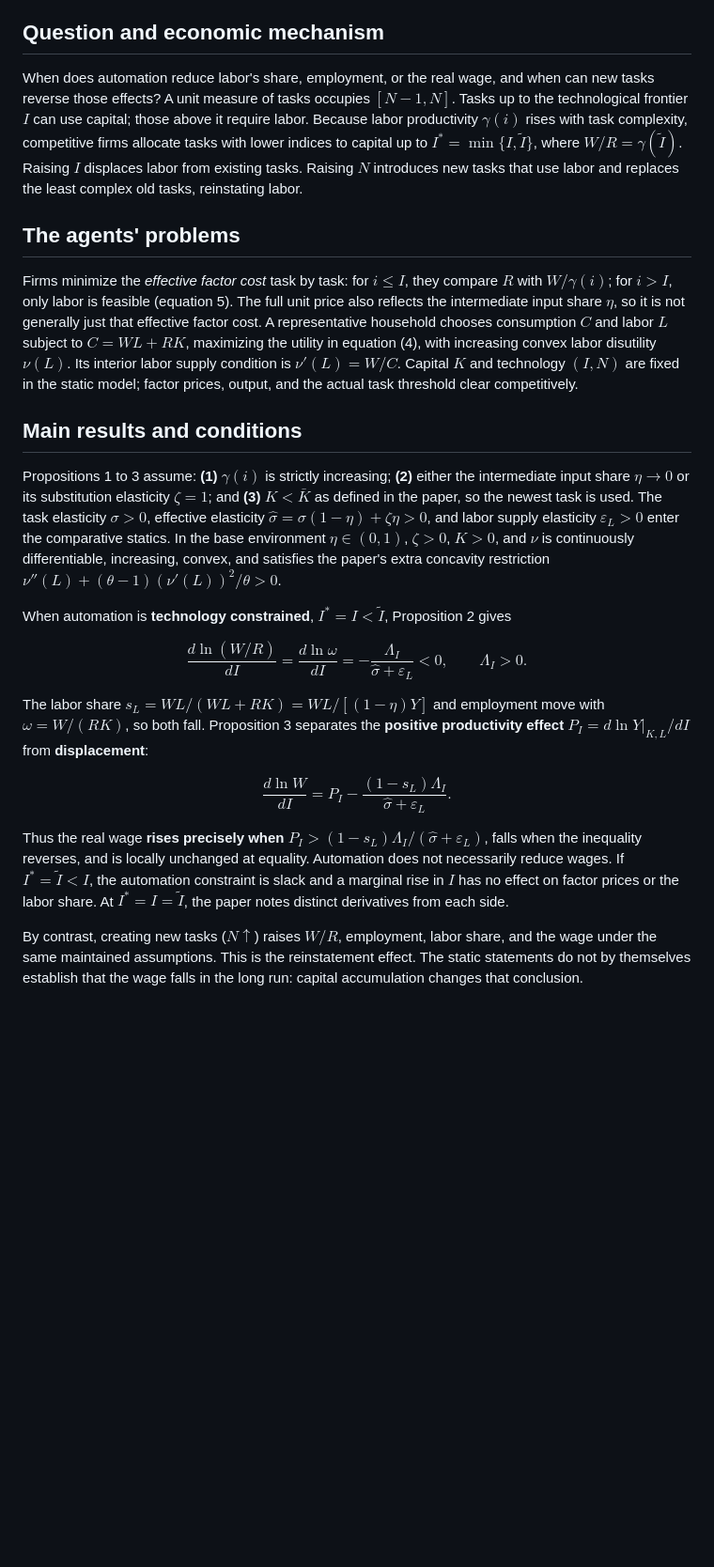
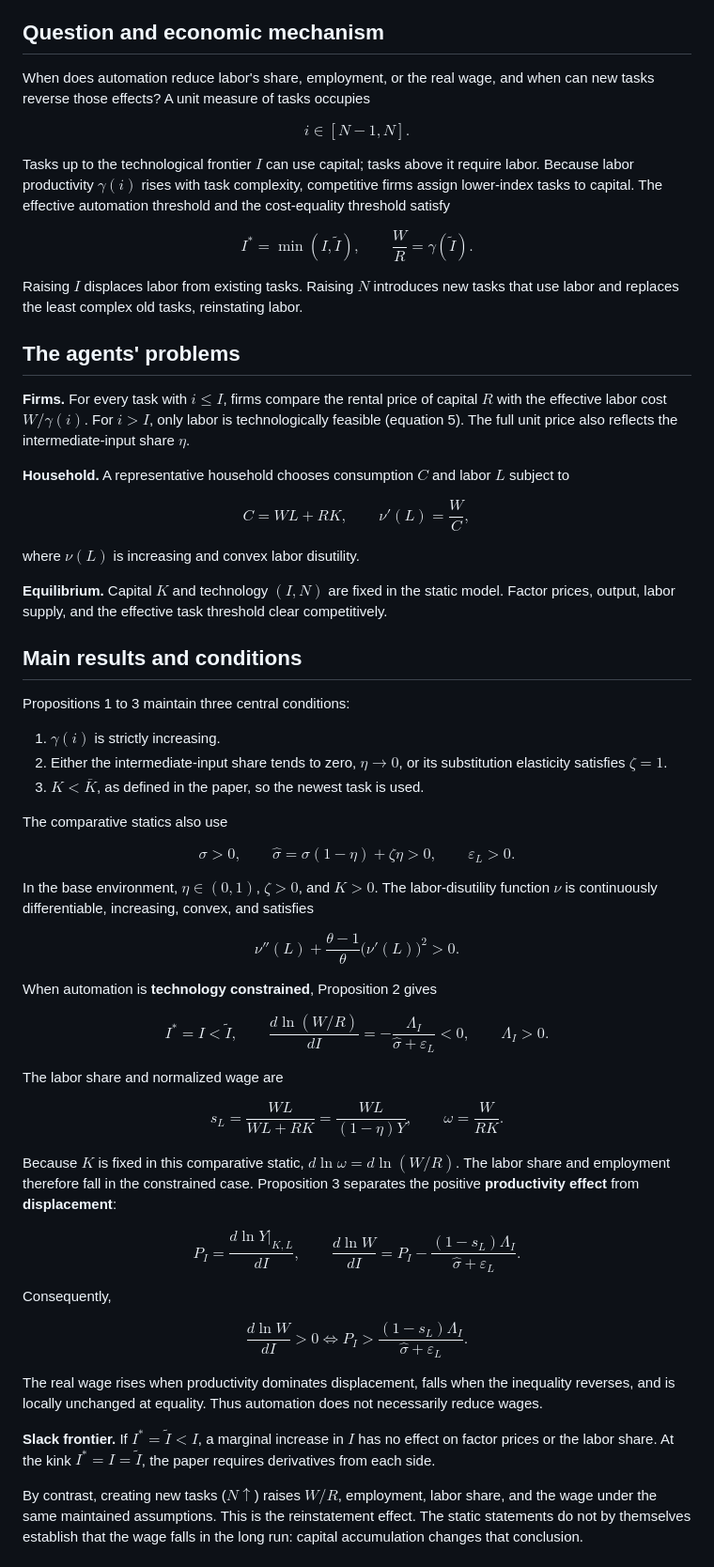
Before and after one commit to johnbarraza/ai-06-restrepo, a Markdown page: README.md, the part around the change. Shown at 94% size. GitHub-like rendering; blank space fills up the shorter version.

Commit message:
fix README math layout on GitHub

```diff
--- a/README.md
+++ b/README.md
@@ -13,25 +13,85 @@ This repository reads the **NBER version revised in June 2017 (87 pages)**. The
 
 ## Question and economic mechanism
 
-When does automation reduce labor's share, employment, or the real wage, and when can new tasks reverse those effects? A unit measure of tasks occupies $[N-1,N]$. Tasks up to the technological frontier $I$ can use capital; those above it require labor. Because labor productivity $\gamma(i)$ rises with task complexity, competitive firms allocate tasks with lower indices to capital up to $I^{\ast}=\min\lbrace I,\widetilde I\rbrace$, where $W/R=\gamma(\widetilde I)$. Raising $I$ displaces labor from existing tasks. Raising $N$ introduces new tasks that use labor and replaces the least complex old tasks, reinstating labor.
+When does automation reduce labor's share, employment, or the real wage, and when can new tasks reverse those effects? A unit measure of tasks occupies
+
+$$i\in[N-1,N].$$
+
+Tasks up to the technological frontier $I$ can use capital; tasks above it require labor. Because labor productivity $\gamma(i)$ rises with task complexity, competitive firms assign lower-index tasks to capital. The effective automation threshold and the cost-equality threshold satisfy
+
+$$I^{\ast}=\min(I,\widetilde I),
+\qquad
+\frac{W}{R}=\gamma(\widetilde I).$$
+
+Raising $I$ displaces labor from existing tasks. Raising $N$ introduces new tasks that use labor and replaces the least complex old tasks, reinstating labor.
 
 ## The agents' problems
 
-Firms minimize the *effective factor cost* task by task: for $i\le I$, they compare $R$ with $W/\gamma(i)$; for $i>I$, only labor is feasible (equation 5). The full unit price also reflects the intermediate input share $\eta$, so it is not generally just that effective factor cost. A representative household chooses consumption $C$ and labor $L$ subject to $C=WL+RK$, maximizing the utility in equation (4), with increasing convex labor disutility $\nu(L)$. Its interior labor supply condition is $\nu'(L)=W/C$. Capital $K$ and technology $(I,N)$ are fixed in the static model; factor prices, output, and the actual task threshold clear competitively.
+**Firms.** For every task with $i\le I$, firms compare the rental price of capital $R$ with the effective labor cost $W/\gamma(i)$. For $i>I$, only labor is technologically feasible (equation 5). The full unit price also reflects the intermediate-input share $\eta$.
+
+**Household.** A representative household chooses consumption $C$ and labor $L$ subject to
+
+$$C=WL+RK,
+\qquad
+\nu'(L)=\frac{W}{C},$$
+
+where $\nu(L)$ is increasing and convex labor disutility.
+
+**Equilibrium.** Capital $K$ and technology $(I,N)$ are fixed in the static model. Factor prices, output, labor supply, and the effective task threshold clear competitively.
 
 ## Main results and conditions
 
-Propositions 1 to 3 assume: **(1)** $\gamma(i)$ is strictly increasing; **(2)** either the intermediate input share $\eta\to0$ or its substitution elasticity $\zeta=1$; and **(3)** $K<\bar K$ as defined in the paper, so the newest task is used. The task elasticity $\sigma>0$, effective elasticity $\widehat\sigma=\sigma(1-\eta)+\zeta\eta>0$, and labor supply elasticity $\varepsilon_L>0$ enter the comparative statics. In the base environment $\eta\in(0,1)$, $\zeta>0$, $K>0$, and $\nu$ is continuously differentiable, increasing, convex, and satisfies the paper's extra concavity restriction $\nu''(L)+(\theta-1)(\nu'(L))^2/\theta>0$.
+Propositions 1 to 3 maintain three central conditions:
 
-When automation is **technology constrained**, $I^{\ast}=I<\widetilde I$, Proposition 2 gives
+1. $\gamma(i)$ is strictly increasing.
+2. Either the intermediate-input share tends to zero, $\eta\to0$, or its substitution elasticity satisfies $\zeta=1$.
+3. $K<\bar K$, as defined in the paper, so the newest task is used.
 
-$$\frac{d\ln(W/R)}{dI}=\frac{d\ln\omega}{dI}=-\frac{\Lambda_I}{\widehat\sigma+\varepsilon_L}<0,\qquad \Lambda_I>0.$$
+The comparative statics also use
 
-The labor share $s_L=WL/(WL+RK)=WL/[(1-\eta)Y]$ and employment move with $\omega=W/(RK)$, so both fall. Proposition 3 separates the **positive productivity effect** $P_I=d\ln Y|_{K,L}/dI$ from **displacement**:
+$$\sigma>0,
+\qquad
+\widehat\sigma=\sigma(1-\eta)+\zeta\eta>0,
+\qquad
+\varepsilon_L>0.$$
 
-$$\frac{d\ln W}{dI}=P_I-\frac{(1-s_L)\Lambda_I}{\widehat\sigma+\varepsilon_L}.$$
+In the base environment, $\eta\in(0,1)$, $\zeta>0$, and $K>0$. The labor-disutility function $\nu$ is continuously differentiable, increasing, convex, and satisfies
 
-Thus the real wage **rises precisely when** $P_I>(1-s_L)\Lambda_I/(\widehat\sigma+\varepsilon_L)$, falls when the inequality reverses, and is locally unchanged at equality. Automation does not necessarily reduce wages. If $I^{\ast}=\widetilde I<I$, the automation constraint is slack and a marginal rise in $I$ has no effect on factor prices or the labor share. At $I^{\ast}=I=\widetilde I$, the paper notes distinct derivatives from each side.
+$$\nu''(L)+\frac{\theta-1}{\theta}\bigl(\nu'(L)\bigr)^2>0.$$
+
+When automation is **technology constrained**, Proposition 2 gives
+
+$$I^{\ast}=I<\widetilde I,
+\qquad
+\frac{d\ln(W/R)}{dI}
+=-\frac{\Lambda_I}{\widehat\sigma+\varepsilon_L}<0,
+\qquad
+\Lambda_I>0.$$
+
+The labor share and normalized wage are
+
+$$s_L=\frac{WL}{WL+RK}=\frac{WL}{(1-\eta)Y},
+\qquad
+\omega=\frac{W}{RK}.$$
+
+Because $K$ is fixed in this comparative static, $d\ln\omega=d\ln(W/R)$. The labor share and employment therefore fall in the constrained case. Proposition 3 separates the positive **productivity effect** from **displacement**:
+
+$$P_I=\frac{d\ln Y\vert_{K,L}}{dI},
+\qquad
+\frac{d\ln W}{dI}
+=P_I-\frac{(1-s_L)\Lambda_I}{\widehat\sigma+\varepsilon_L}.$$
+
+Consequently,
+
+$$\boxed{
+\frac{d\ln W}{dI}>0
+\iff
+P_I>\frac{(1-s_L)\Lambda_I}{\widehat\sigma+\varepsilon_L}
+}.$$
+
+The real wage rises when productivity dominates displacement, falls when the inequality reverses, and is locally unchanged at equality. Thus automation does not necessarily reduce wages.
+
+**Slack frontier.** If $I^{\ast}=\widetilde I<I$, a marginal increase in $I$ has no effect on factor prices or the labor share. At the kink $I^{\ast}=I=\widetilde I$, the paper requires derivatives from each side.
 
 By contrast, creating new tasks ($N\uparrow$) raises $W/R$, employment, labor share, and the wage under the same maintained assumptions. This is the reinstatement effect. The static statements do not by themselves establish that the wage falls in the long run: capital accumulation changes that conclusion.
 
```
